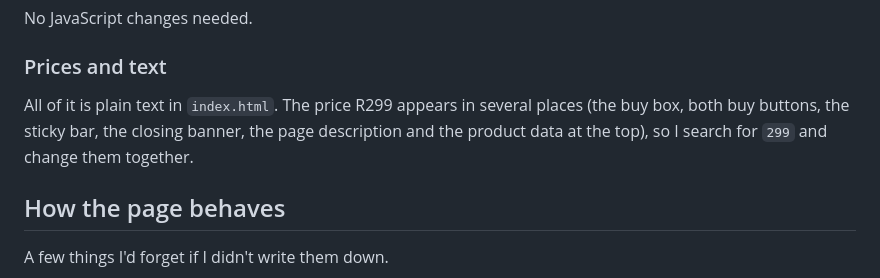
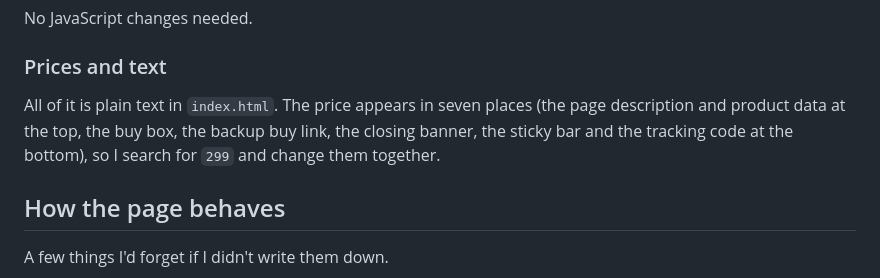
Before and after one commit to Lyrixcs-Miles/BowCarry, a Markdown page: README.md, the part around the change. Drawn GitHub-style.

Commit message:
README: list every place the price appears

```diff
--- a/README.md
+++ b/README.md
@@ -56,7 +56,7 @@ No JavaScript changes needed.
 
 ### Prices and text
 
-All of it is plain text in `index.html`. The price R299 appears in several places (the buy box, both buy buttons, the sticky bar, the closing banner, the page description and the product data at the top), so I search for `299` and change them together.
+All of it is plain text in `index.html`. The price appears in seven places (the page description and product data at the top, the buy box, the backup buy link, the closing banner, the sticky bar and the tracking code at the bottom), so I search for `299` and change them together.
 
 ## How the page behaves
 
```
